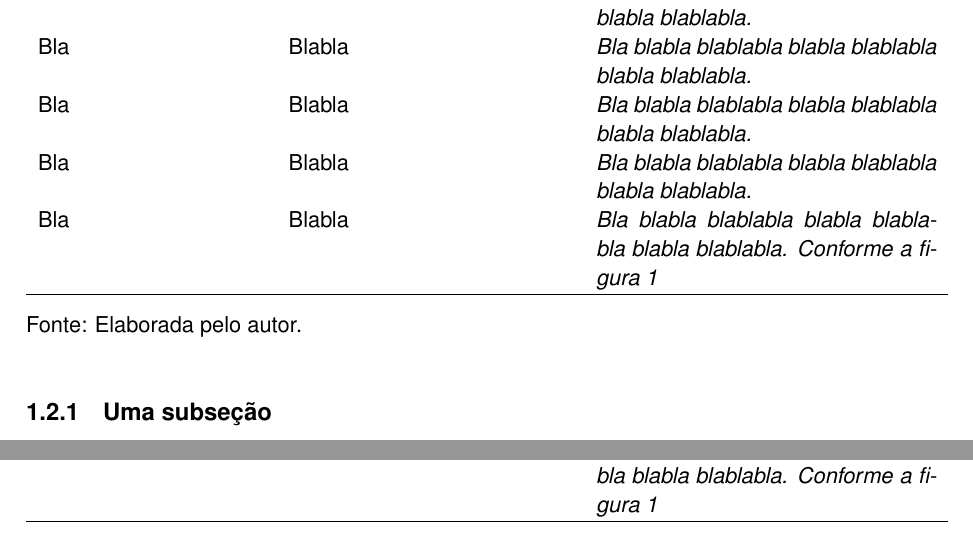
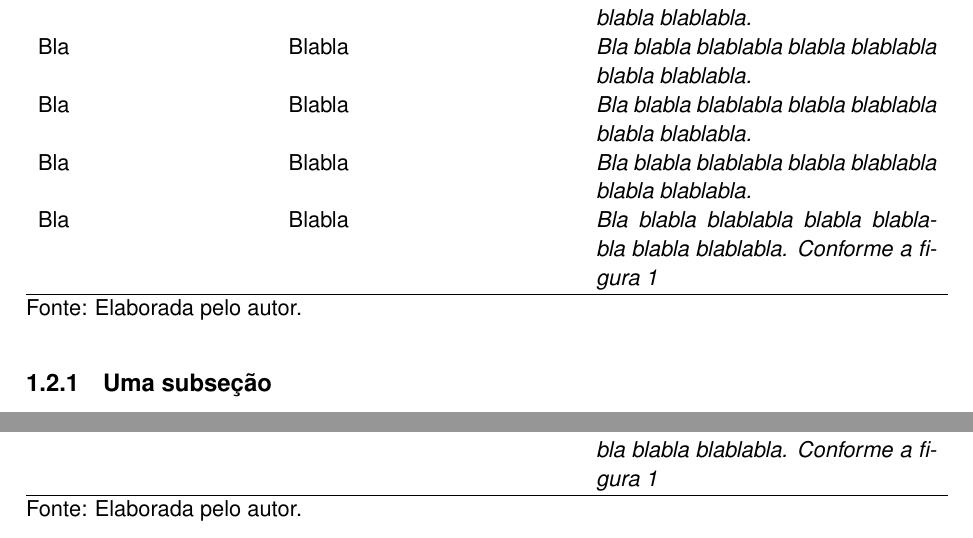
Before and after one commit to notcc/texufpel, a LaTeX thesis (trabalho-individual/exemplo-ti.tex): two parts of pages 13 and 15 of 22, joined at a grey line, cut so that both start at the same text. Compiled offline with pdfLaTeX.

Commit message:
Update exemplo-ti.tex

```diff
--- a/trabalho-individual/exemplo-ti.tex
+++ b/trabalho-individual/exemplo-ti.tex
@@ -168,9 +168,7 @@ Blabla & Blabla & Blablabla\\
   blablabla blabla blablabla. Conforme a figura~\ref{figura}}\\
 \hline
 \end{tabular}
-\begin{flushleft}
-{\small Fonte: Elaborada pelo autor.}
-\end{flushleft}
+\caption*{Fonte: Elaborada pelo autor.}
 \end{table}
 
 
@@ -217,6 +215,7 @@ Blabla & Blabla & Blablabla\\
   blablabla blabla blablabla. Conforme a figura~\ref{figura}}\\
 \hline
 \end{tabular}
+\caption*{Fonte: Elaborada pelo autor.}
 \end{center}
 \end{table}
 
```
Also changed, not shown: trabalho-individual/exemplo-ti.tex (8 more changed lines).
